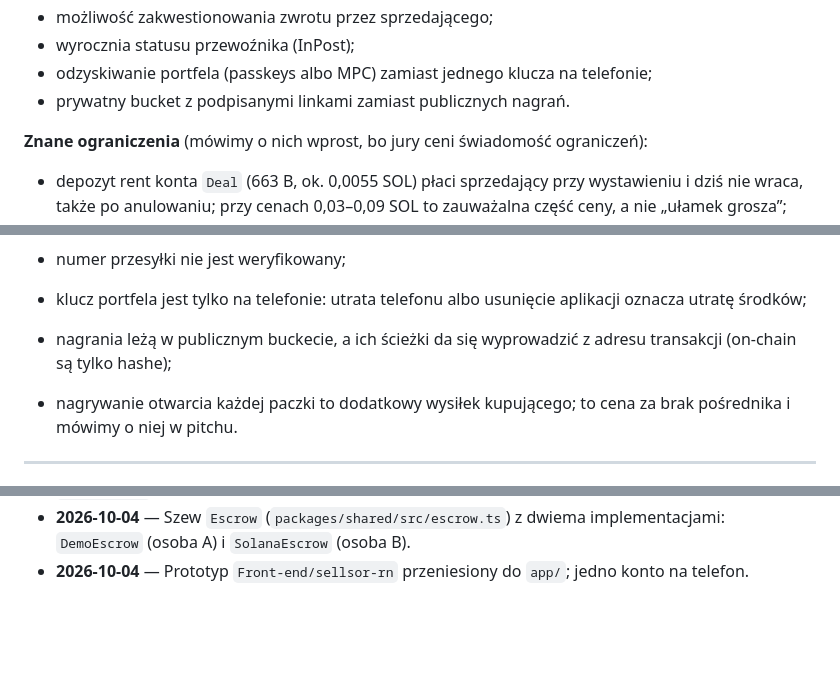
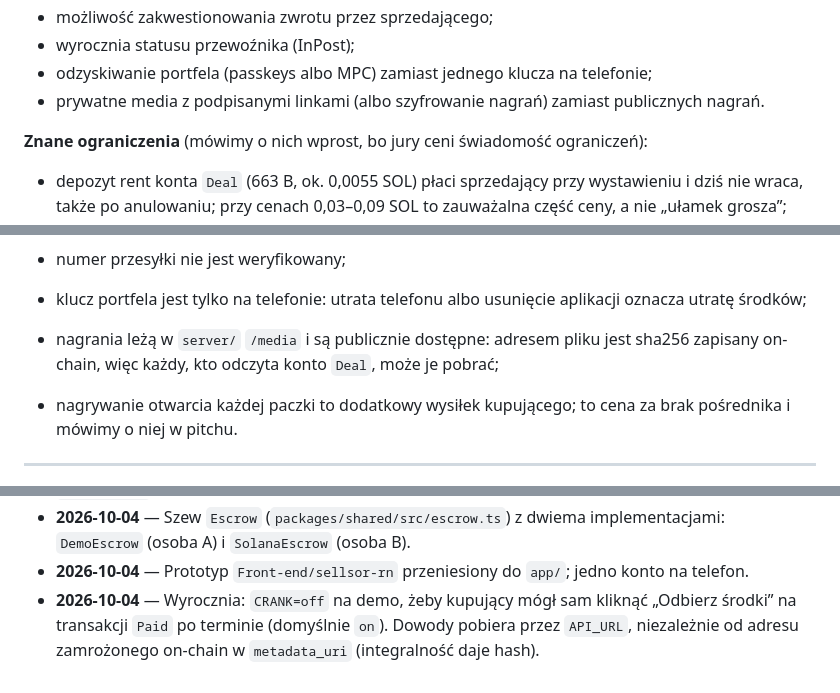
Before and after one commit to IhnatVyhuliar/hackyeah, a Markdown page: CLAUDE.md, 3 parts joined by grey strips. GitHub-like rendering; blank space fills up the shorter version.

```diff
--- a/CLAUDE.md
+++ b/CLAUDE.md
@@ -486,7 +486,7 @@ Szczegółowe zadania, przekazania między osobami i godziny: `docs/zadania/`.
 - możliwość zakwestionowania zwrotu przez sprzedającego;
 - wyrocznia statusu przewoźnika (InPost);
 - odzyskiwanie portfela (passkeys albo MPC) zamiast jednego klucza na telefonie;
-- prywatny bucket z podpisanymi linkami zamiast publicznych nagrań.
+- prywatne media z podpisanymi linkami (albo szyfrowanie nagrań) zamiast publicznych nagrań.
 
 **Znane ograniczenia** (mówimy o nich wprost, bo jury ceni świadomość ograniczeń):
 
@@ -499,7 +499,7 @@ Szczegółowe zadania, przekazania między osobami i godziny: `docs/zadania/`.
 - cena w SOL jest zmienna;
 - numer przesyłki nie jest weryfikowany;
 - klucz portfela jest tylko na telefonie: utrata telefonu albo usunięcie aplikacji oznacza utratę środków;
-- nagrania leżą w publicznym buckecie, a ich ścieżki da się wyprowadzić z adresu transakcji (on-chain są tylko hashe);
+- nagrania leżą w `server/` `/media` i są publicznie dostępne: adresem pliku jest sha256 zapisany on-chain, więc każdy, kto odczyta konto `Deal`, może je pobrać;
 - nagrywanie otwarcia każdej paczki to dodatkowy wysiłek kupującego; to cena za brak pośrednika i mówimy o niej w pitchu.
 
 ---
@@ -526,3 +526,4 @@ Szczegółowe zadania, przekazania między osobami i godziny: `docs/zadania/`.
 - **2026-10-04** — Pliki dowodowe w `server/` `/media` (adres = sha256, w tym `complaint.json` i `report.json`) zamiast Supabase Storage.
 - **2026-10-04** — Szew `Escrow` (`packages/shared/src/escrow.ts`) z dwiema implementacjami: `DemoEscrow` (osoba A) i `SolanaEscrow` (osoba B).
 - **2026-10-04** — Prototyp `Front-end/sellsor-rn` przeniesiony do `app/`; jedno konto na telefon.
+- **2026-10-04** — Wyrocznia: `CRANK=off` na demo, żeby kupujący mógł sam kliknąć „Odbierz środki” na transakcji `Paid` po terminie (domyślnie `on`). Dowody pobiera przez `API_URL`, niezależnie od adresu zamrożonego on-chain w `metadata_uri` (integralność daje hash).
```
Also changed, not shown: other parts of CLAUDE.md (+6 -6 lines).
